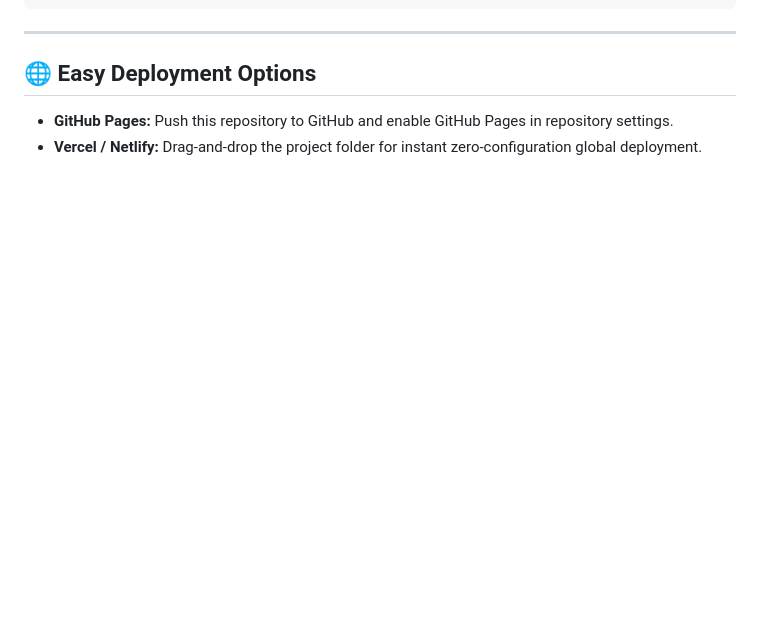
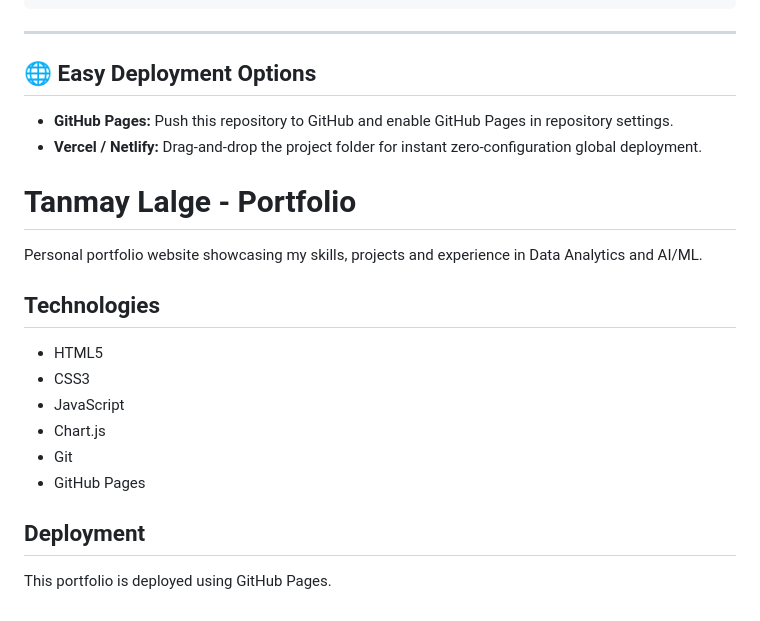
Before and after one commit to tanmay180426/My-Portfolio, a Markdown page: README.md, the part around the change. GitHub-like rendering; blank space fills up the shorter version.

Commit message:
Update portfolio documentation

```diff
--- a/README.md
+++ b/README.md
@@ -69,3 +69,20 @@ d:/College Project/My-Portfolio/
 
 - **GitHub Pages:** Push this repository to GitHub and enable GitHub Pages in repository settings.
 - **Vercel / Netlify:** Drag-and-drop the project folder for instant zero-configuration global deployment.
+# Tanmay Lalge - Portfolio
+
+Personal portfolio website showcasing my skills,
+projects and experience in Data Analytics and AI/ML.
+
+## Technologies
+
+- HTML5
+- CSS3
+- JavaScript
+- Chart.js
+- Git
+- GitHub Pages
+
+## Deployment
+
+This portfolio is deployed using GitHub Pages.
```
